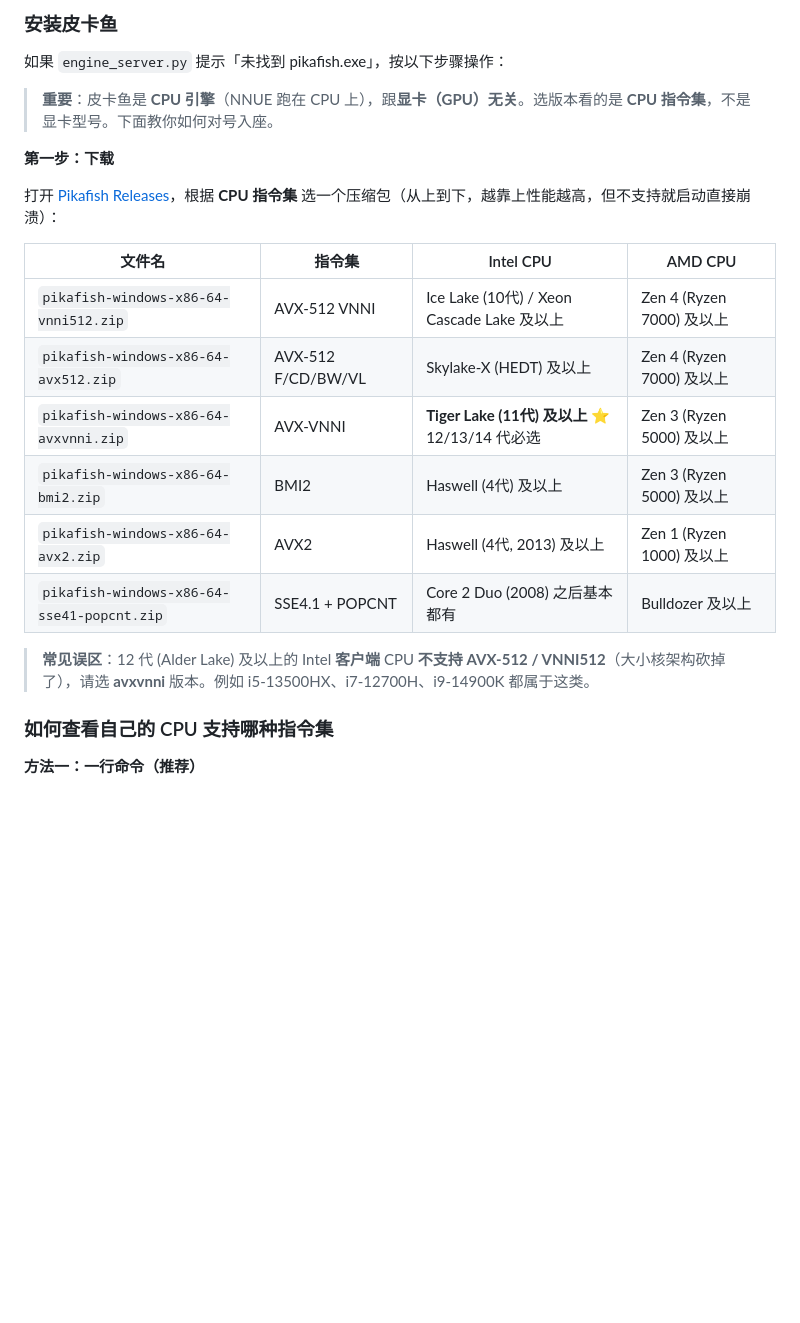
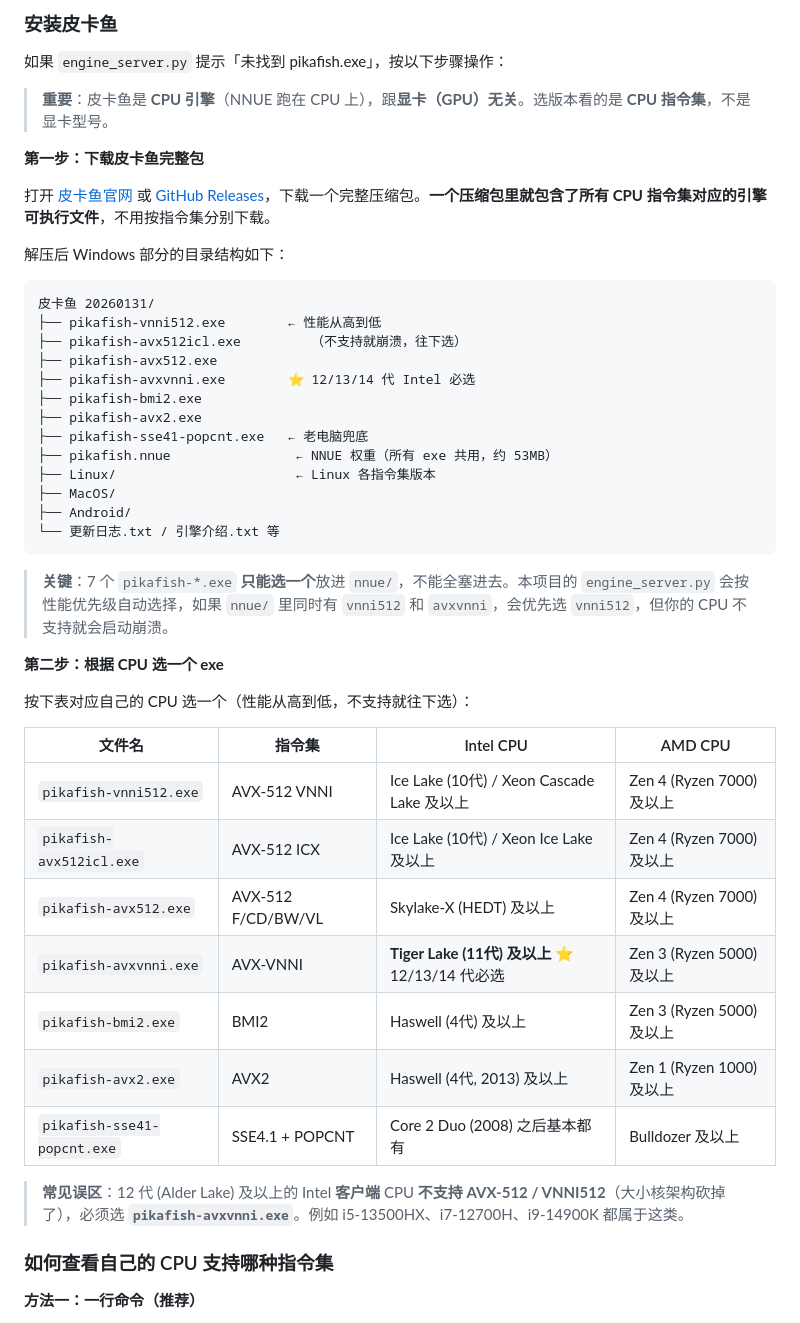
Before and after one commit to ZhiqiangBao/xiangqi-replay, a Markdown page: README.md, the part around one of its changes. GitHub-like rendering; blank space fills up the shorter version.

Commit message:
docs: 修正皮卡鱼下载说明 - 一个压缩包包含所有指令集版本
实际结构是一个完整压缩包里包含所有 CPU 指令集对应的 exe + 共用的 pikafish.nnue 权重文件，不是按指令集分别打包。明确指出只能选一个 exe 放进 nnue/，避免多 exe 共存时 engine_server 按优先级误选不兼容的高性能版本。

````diff
--- a/README.md
+++ b/README.md
@@ -81,22 +81,47 @@ pikafish.nnue (53MB NNUE 权重文件)
 
 如果 `engine_server.py` 提示「未找到 pikafish.exe」，按以下步骤操作：
 
-> **重要**：皮卡鱼是 **CPU 引擎**（NNUE 跑在 CPU 上），跟**显卡（GPU）无关**。选版本看的是 **CPU 指令集**，不是显卡型号。下面教你如何对号入座。
+> **重要**：皮卡鱼是 **CPU 引擎**（NNUE 跑在 CPU 上），跟**显卡（GPU）无关**。选版本看的是 **CPU 指令集**，不是显卡型号。
 
-**第一步：下载**
+**第一步：下载皮卡鱼完整包**
 
-打开 [Pikafish Releases](https://github.com/official-pikafish/Pikafish/releases/latest)，根据 **CPU 指令集** 选一个压缩包（从上到下，越靠上性能越高，但不支持就启动直接崩溃）：
+打开 [皮卡鱼官网](http://pikafish.com) 或 [GitHub Releases](https://github.com/official-pikafish/Pikafish/releases/latest)，下载一个完整压缩包。**一个压缩包里就包含了所有 CPU 指令集对应的引擎可执行文件**，不用按指令集分别下载。
+
+解压后 Windows 部分的目录结构如下：
+
+```
+皮卡鱼 20260131/
+├── pikafish-vnni512.exe        ← 性能从高到低
+├── pikafish-avx512icl.exe         （不支持就崩溃，往下选）
+├── pikafish-avx512.exe
+├── pikafish-avxvnni.exe        ⭐ 12/13/14 代 Intel 必选
+├── pikafish-bmi2.exe
+├── pikafish-avx2.exe
+├── pikafish-sse41-popcnt.exe   ← 老电脑兜底
+├── pikafish.nnue                ← NNUE 权重（所有 exe 共用，约 53MB）
+├── Linux/                       ← Linux 各指令集版本
+├── MacOS/
+├── Android/
+└── 更新日志.txt / 引擎介绍.txt 等
+```
+
+> **关键**：7 个 `pikafish-*.exe` **只能选一个**放进 `nnue/`，不能全塞进去。本项目的 `engine_server.py` 会按性能优先级自动选择，如果 `nnue/` 里同时有 `vnni512` 和 `avxvnni`，会优先选 `vnni512`，但你的 CPU 不支持就会启动崩溃。
+
+**第二步：根据 CPU 选一个 exe**
+
+按下表对应自己的 CPU 选一个（性能从高到低，不支持就往下选）：
 
 | 文件名 | 指令集 | Intel CPU | AMD CPU |
 |---|---|---|---|
-| `pikafish-windows-x86-64-vnni512.zip` | AVX-512 VNNI | Ice Lake (10代) / Xeon Cascade Lake 及以上 | Zen 4 (Ryzen 7000) 及以上 |
-| `pikafish-windows-x86-64-avx512.zip` | AVX-512 F/CD/BW/VL | Skylake-X (HEDT) 及以上 | Zen 4 (Ryzen 7000) 及以上 |
-| `pikafish-windows-x86-64-avxvnni.zip` | AVX-VNNI | **Tiger Lake (11代) 及以上** ⭐ 12/13/14 代必选 | Zen 3 (Ryzen 5000) 及以上 |
-| `pikafish-windows-x86-64-bmi2.zip` | BMI2 | Haswell (4代) 及以上 | Zen 3 (Ryzen 5000) 及以上 |
-| `pikafish-windows-x86-64-avx2.zip` | AVX2 | Haswell (4代, 2013) 及以上 | Zen 1 (Ryzen 1000) 及以上 |
-| `pikafish-windows-x86-64-sse41-popcnt.zip` | SSE4.1 + POPCNT | Core 2 Duo (2008) 之后基本都有 | Bulldozer 及以上 |
+| `pikafish-vnni512.exe` | AVX-512 VNNI | Ice Lake (10代) / Xeon Cascade Lake 及以上 | Zen 4 (Ryzen 7000) 及以上 |
+| `pikafish-avx512icl.exe` | AVX-512 ICX | Ice Lake (10代) / Xeon Ice Lake 及以上 | Zen 4 (Ryzen 7000) 及以上 |
+| `pikafish-avx512.exe` | AVX-512 F/CD/BW/VL | Skylake-X (HEDT) 及以上 | Zen 4 (Ryzen 7000) 及以上 |
+| `pikafish-avxvnni.exe` | AVX-VNNI | **Tiger Lake (11代) 及以上** ⭐ 12/13/14 代必选 | Zen 3 (Ryzen 5000) 及以上 |
+| `pikafish-bmi2.exe` | BMI2 | Haswell (4代) 及以上 | Zen 3 (Ryzen 5000) 及以上 |
+| `pikafish-avx2.exe` | AVX2 | Haswell (4代, 2013) 及以上 | Zen 1 (Ryzen 1000) 及以上 |
+| `pikafish-sse41-popcnt.exe` | SSE4.1 + POPCNT | Core 2 Duo (2008) 之后基本都有 | Bulldozer 及以上 |
 
-> **常见误区**：12 代 (Alder Lake) 及以上的 Intel **客户端** CPU **不支持 AVX-512 / VNNI512**（大小核架构砍掉了），请选 **avxvnni** 版本。例如 i5-13500HX、i7-12700H、i9-14900K 都属于这类。
+> **常见误区**：12 代 (Alder Lake) 及以上的 Intel **客户端** CPU **不支持 AVX-512 / VNNI512**（大小核架构砍掉了），必须选 **`pikafish-avxvnni.exe`**。例如 i5-13500HX、i7-12700H、i9-14900K 都属于这类。
 
 ### 如何查看自己的 CPU 支持哪种指令集
 
````
Also changed, not shown: other parts of README.md (+20 -16 lines).
